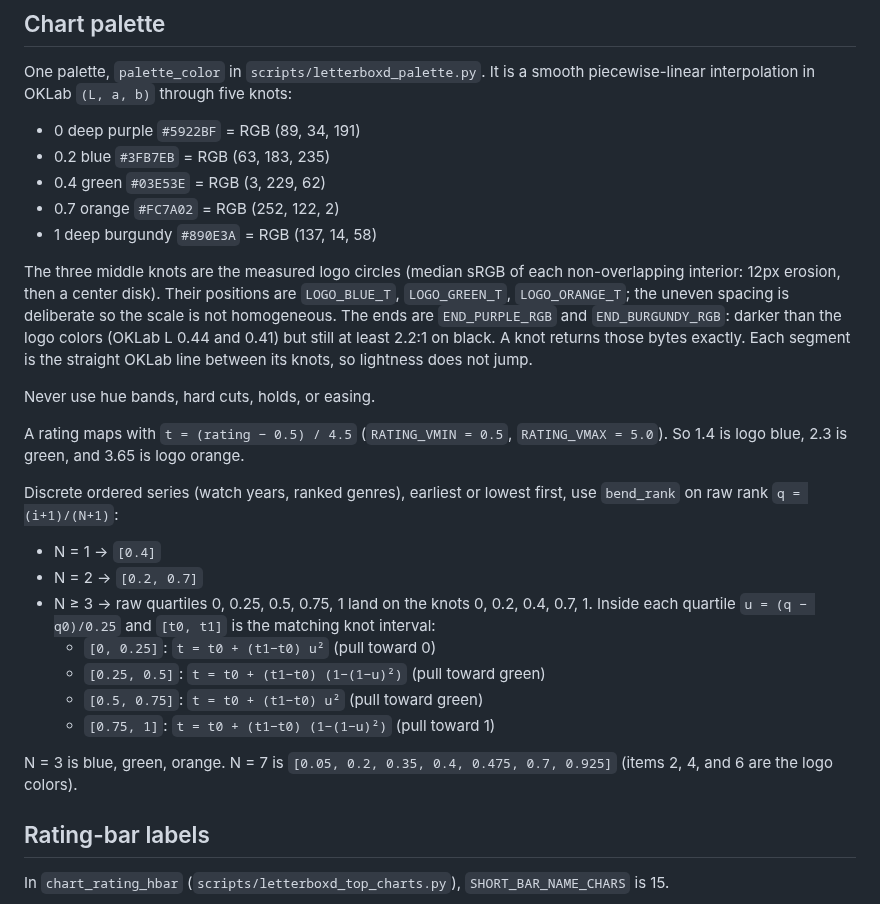
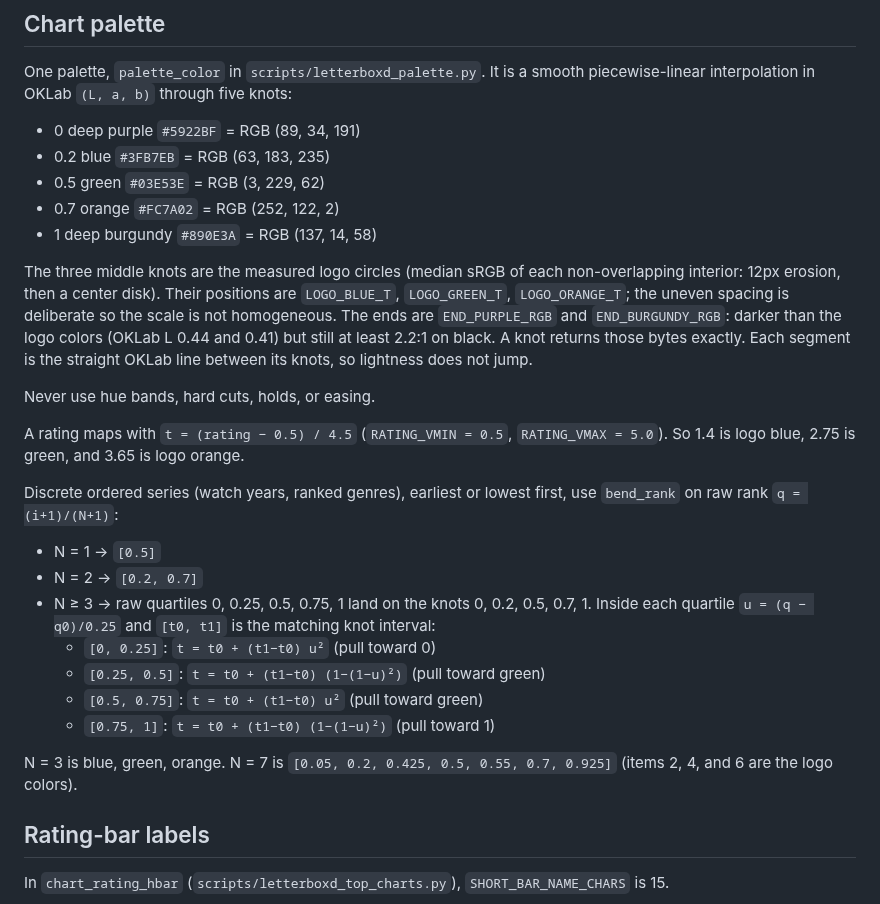
Before and after one commit to pretendless/LetterboxdStats, a Markdown page: AGENTS.md, the part around the change. GitHub-like rendering.

```diff
--- a/AGENTS.md
+++ b/AGENTS.md
@@ -71,7 +71,7 @@ One palette, `palette_color` in `scripts/letterboxd_palette.py`. It is a smooth
 
 - 0 deep purple `#5922BF` = RGB (89, 34, 191)
 - 0.2 blue `#3FB7EB` = RGB (63, 183, 235)
-- 0.4 green `#03E53E` = RGB (3, 229, 62)
+- 0.5 green `#03E53E` = RGB (3, 229, 62)
 - 0.7 orange `#FC7A02` = RGB (252, 122, 2)
 - 1 deep burgundy `#890E3A` = RGB (137, 14, 58)
 
@@ -79,19 +79,19 @@ The three middle knots are the measured logo circles (median sRGB of each non-ov
 
 Never use hue bands, hard cuts, holds, or easing.
 
-A rating maps with `t = (rating − 0.5) / 4.5` (`RATING_VMIN = 0.5`, `RATING_VMAX = 5.0`). So 1.4 is logo blue, 2.3 is green, and 3.65 is logo orange.
+A rating maps with `t = (rating − 0.5) / 4.5` (`RATING_VMIN = 0.5`, `RATING_VMAX = 5.0`). So 1.4 is logo blue, 2.75 is green, and 3.65 is logo orange.
 
 Discrete ordered series (watch years, ranked genres), earliest or lowest first, use `bend_rank` on raw rank `q = (i+1)/(N+1)`:
 
-- N = 1 → `[0.4]`
+- N = 1 → `[0.5]`
 - N = 2 → `[0.2, 0.7]`
-- N ≥ 3 → raw quartiles 0, 0.25, 0.5, 0.75, 1 land on the knots 0, 0.2, 0.4, 0.7, 1. Inside each quartile `u = (q − q0)/0.25` and `[t0, t1]` is the matching knot interval:
+- N ≥ 3 → raw quartiles 0, 0.25, 0.5, 0.75, 1 land on the knots 0, 0.2, 0.5, 0.7, 1. Inside each quartile `u = (q − q0)/0.25` and `[t0, t1]` is the matching knot interval:
   - `[0, 0.25]`: `t = t0 + (t1−t0) u²` (pull toward 0)
   - `[0.25, 0.5]`: `t = t0 + (t1−t0) (1−(1−u)²)` (pull toward green)
   - `[0.5, 0.75]`: `t = t0 + (t1−t0) u²` (pull toward green)
   - `[0.75, 1]`: `t = t0 + (t1−t0) (1−(1−u)²)` (pull toward 1)
 
-N = 3 is blue, green, orange. N = 7 is `[0.05, 0.2, 0.35, 0.4, 0.475, 0.7, 0.925]` (items 2, 4, and 6 are the logo colors).
+N = 3 is blue, green, orange. N = 7 is `[0.05, 0.2, 0.425, 0.5, 0.55, 0.7, 0.925]` (items 2, 4, and 6 are the logo colors).
 
 ## Rating-bar labels
 
```
Also changed, not shown: README.md (+1 -1 lines), docs/images/average-rating-by-month.png, docs/images/directors-higher-rating-20.png, docs/images/directors-lower-rating.png, docs/images/release-years-higher-rating.png, docs/images/watches-by-year.png, 3 other files.
